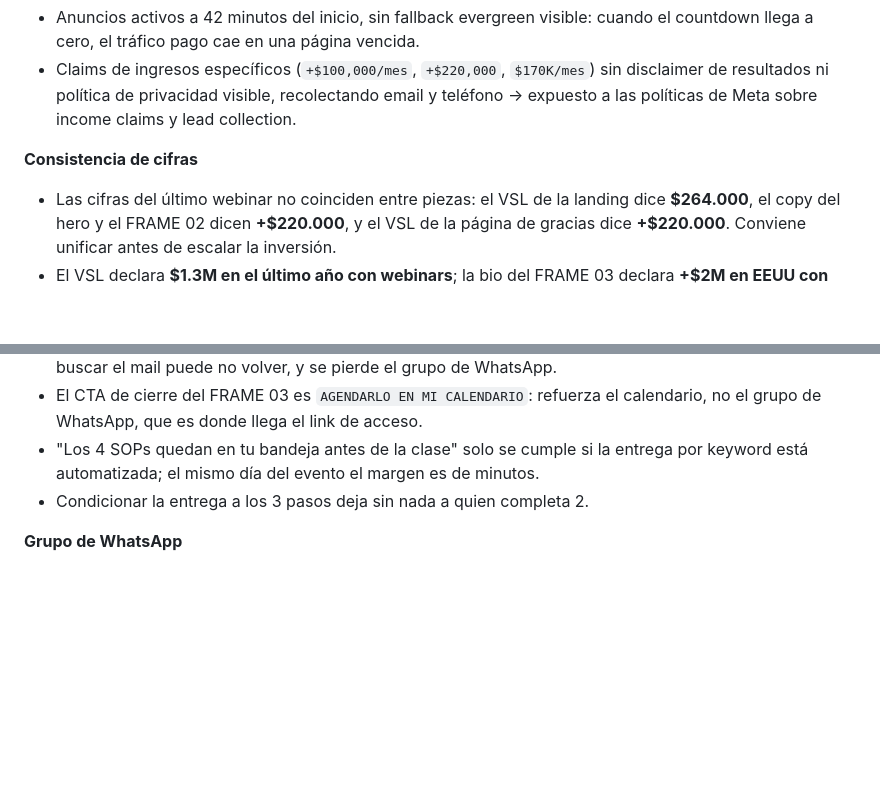
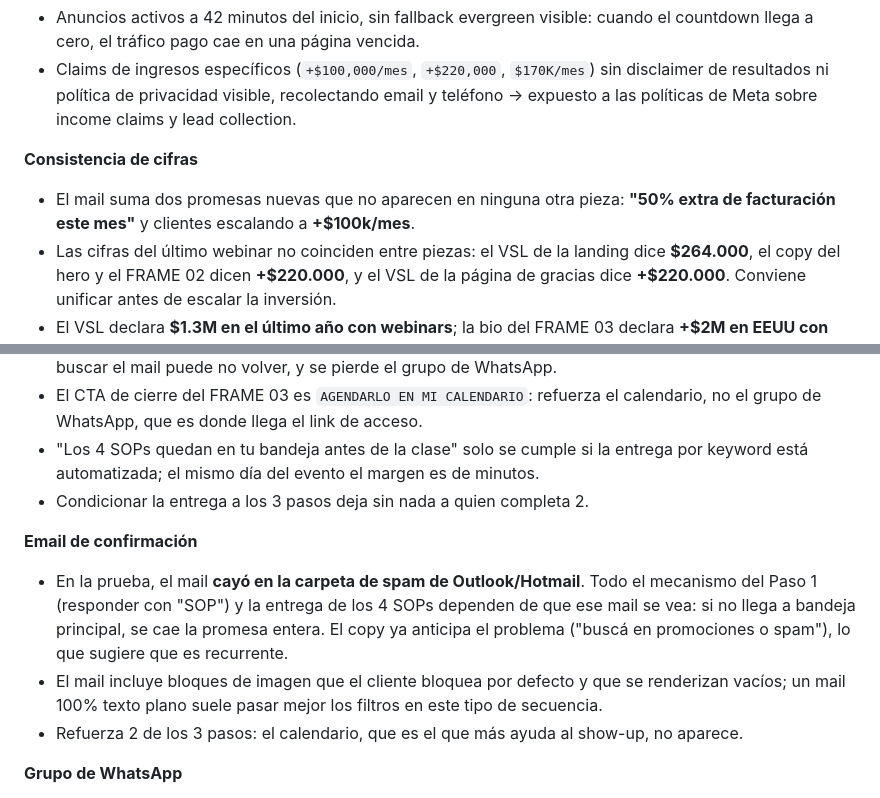
Before and after one commit to ladingpage/agencia-dashboard, a Markdown page: docs/funnel-webinar-limitless.md, 2 parts joined by grey strips. Drawn GitHub-style; blank space fills up the shorter version.

```diff
--- a/docs/funnel-webinar-limitless.md
+++ b/docs/funnel-webinar-limitless.md
@@ -334,6 +386,8 @@ Hallazgos del relevamiento, por si sirven como referencia de qué mirar en una e
   las políticas de Meta sobre income claims y lead collection.
 
 **Consistencia de cifras**
+- El mail suma dos promesas nuevas que no aparecen en ninguna otra pieza: **"50% extra de facturación
+  este mes"** y clientes escalando a **+$100k/mes**.
 - Las cifras del último webinar no coinciden entre piezas: el VSL de la landing dice **$264.000**,
   el copy del hero y el FRAME 02 dicen **+$220.000**, y el VSL de la página de gracias dice
   **+$220.000**. Conviene unificar antes de escalar la inversión.
@@ -365,6 +419,15 @@ Hallazgos del relevamiento, por si sirven como referencia de qué mirar en una e
   está automatizada; el mismo día del evento el margen es de minutos.
 - Condicionar la entrega a los 3 pasos deja sin nada a quien completa 2.
 
+**Email de confirmación**
+- En la prueba, el mail **cayó en la carpeta de spam de Outlook/Hotmail**. Todo el mecanismo del Paso 1
+  (responder con "SOP") y la entrega de los 4 SOPs dependen de que ese mail se vea: si no llega a
+  bandeja principal, se cae la promesa entera. El copy ya anticipa el problema ("buscá en promociones
+  o spam"), lo que sugiere que es recurrente.
+- El mail incluye bloques de imagen que el cliente bloquea por defecto y que se renderizan vacíos;
+  un mail 100% texto plano suele pasar mejor los filtros en este tipo de secuencia.
+- Refuerza 2 de los 3 pasos: el calendario, que es el que más ayuda al show-up, no aparece.
+
 **Grupo de WhatsApp**
 - Al ser un **grupo** y no un canal, los miembros se ven los teléfonos entre sí: expone la lista de
   leads calificados —conseguidos con tráfico pago— a cualquiera que se anote, incluido un competidor.
```
Also changed, not shown: other parts of docs/funnel-webinar-limitless.md (+52 -0 lines).
